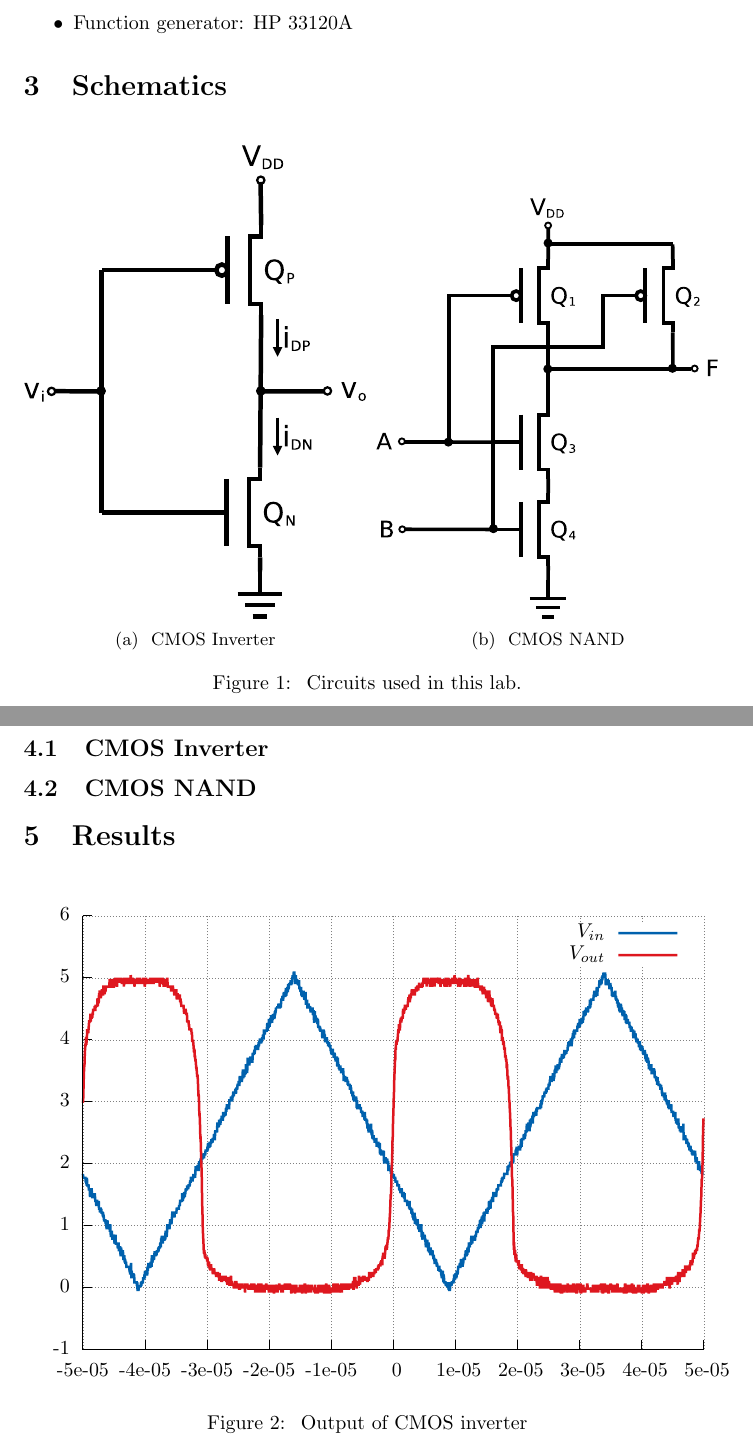
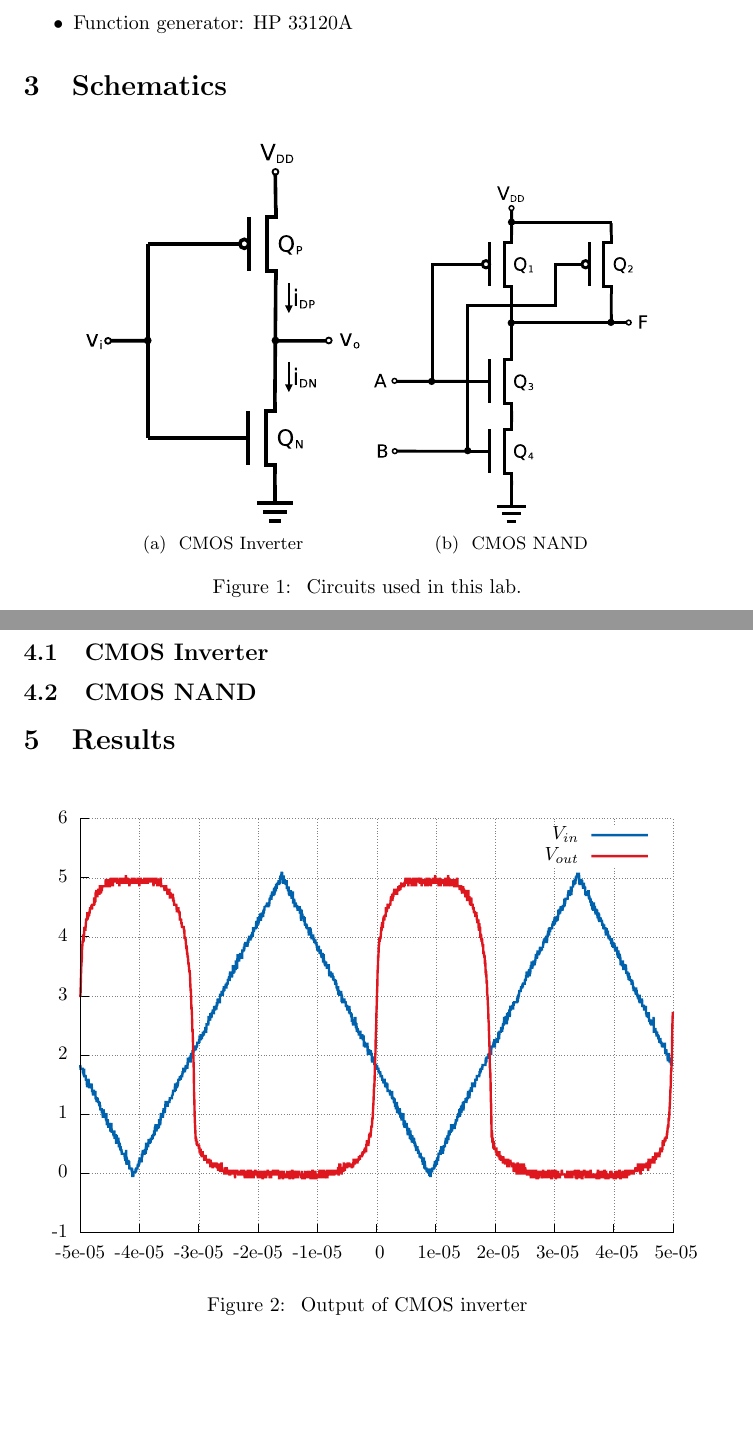
Before and after one commit to charlespittman/massive-ironman, a LaTeX document (school/elec_313/lab5/tex/report.tex): two parts of pages 3 and 4 of 7 before the commit and two parts of pages 3 and 4 of 6 after it, joined at a grey line, cut so that both start at the same text, the shorter picture padded with empty space. Compiled offline with pdfLaTeX.

Commit message:
moving stuff

```diff
--- a/school/elec_313/lab5/tex/report.tex
+++ b/school/elec_313/lab5/tex/report.tex
@@ -21,12 +21,12 @@ The objective is to construct and observe the operation of a CMOS inverter and N
 
  \begin{figure}[hbtp]
    \centering
-   \begin{subfigure}[b]{0.5\textwidth}
+   \begin{subfigure}[b]{0.4\textwidth}
      \includegraphics[width=\textwidth]{invert}
      \caption{\label{fig:invert} CMOS Inverter}
    \end{subfigure}%
    ~
-   \begin{subfigure}[b]{0.5\textwidth}
+   \begin{subfigure}[b]{0.4\textwidth}
      \includegraphics[width=\textwidth]{nand}
      \caption{\label{fig:nand} CMOS NAND}
    \end{subfigure}
@@ -51,7 +51,7 @@ The objective is to construct and observe the operation of a CMOS inverter and N
 
 \begin{figure}[hbtp]
   \centering
-  \input{data1.tex}
+  \resizebox{1.0\textwidth}{!}{\input{data1.tex}}
   \caption{\label{fig:data1} Output of CMOS inverter}
 \end{figure}
 
```
Also changed, not shown: school/elec_306/Diode DataSheet_scan.pdf (deleted), school/elec_306/ELEC 306 MOSFET Sample Test.pdf (added), school/elec_306/L4_MOSFET_Examples.pdf (added), school/elec_313/lab5/tex/report.pdf, school/elec_313/lab5/tex/report.tex (6 more changed lines).
